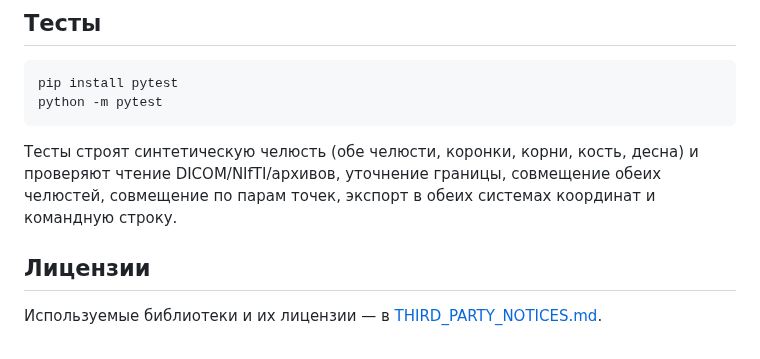
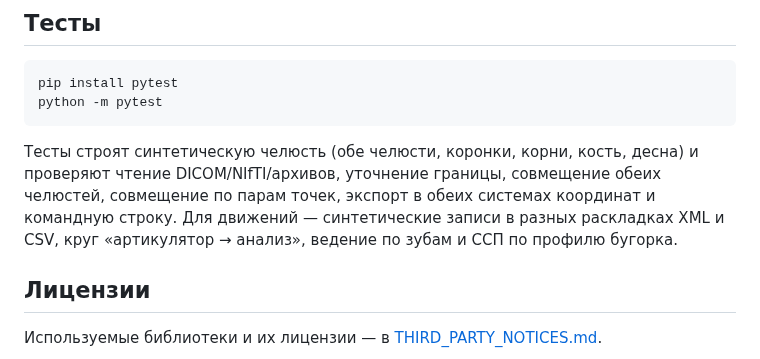
Before and after one commit to Tony21213/Tony21213, a Markdown page: custom-case-designer/README.md, the part around one of its changes. GitHub-like rendering.

```diff
--- a/custom-case-designer/README.md
+++ b/custom-case-designer/README.md
@@ -195,7 +216,9 @@ python -m pytest
 Тесты строят синтетическую челюсть (обе челюсти, коронки, корни, кость,
 десна) и проверяют чтение DICOM/NIfTI/архивов, уточнение границы, совмещение
 обеих челюстей, совмещение по парам точек, экспорт в обеих системах координат
-и командную строку.
+и командную строку. Для движений — синтетические записи в разных раскладках
+XML и CSV, круг «артикулятор → анализ», ведение по зубам и ССП по профилю
+бугорка.
 
 ## Лицензии
 
```
Also changed, not shown: other parts of custom-case-designer/README.md (+21 -0 lines), custom-case-designer/THIRD_PARTY_NOTICES.md (+1 -0 lines), custom-case-designer/docs/motion.md (added, +183 -0 lines), custom-case-designer/docs/motion_analysis.png (added), 6 other files.
